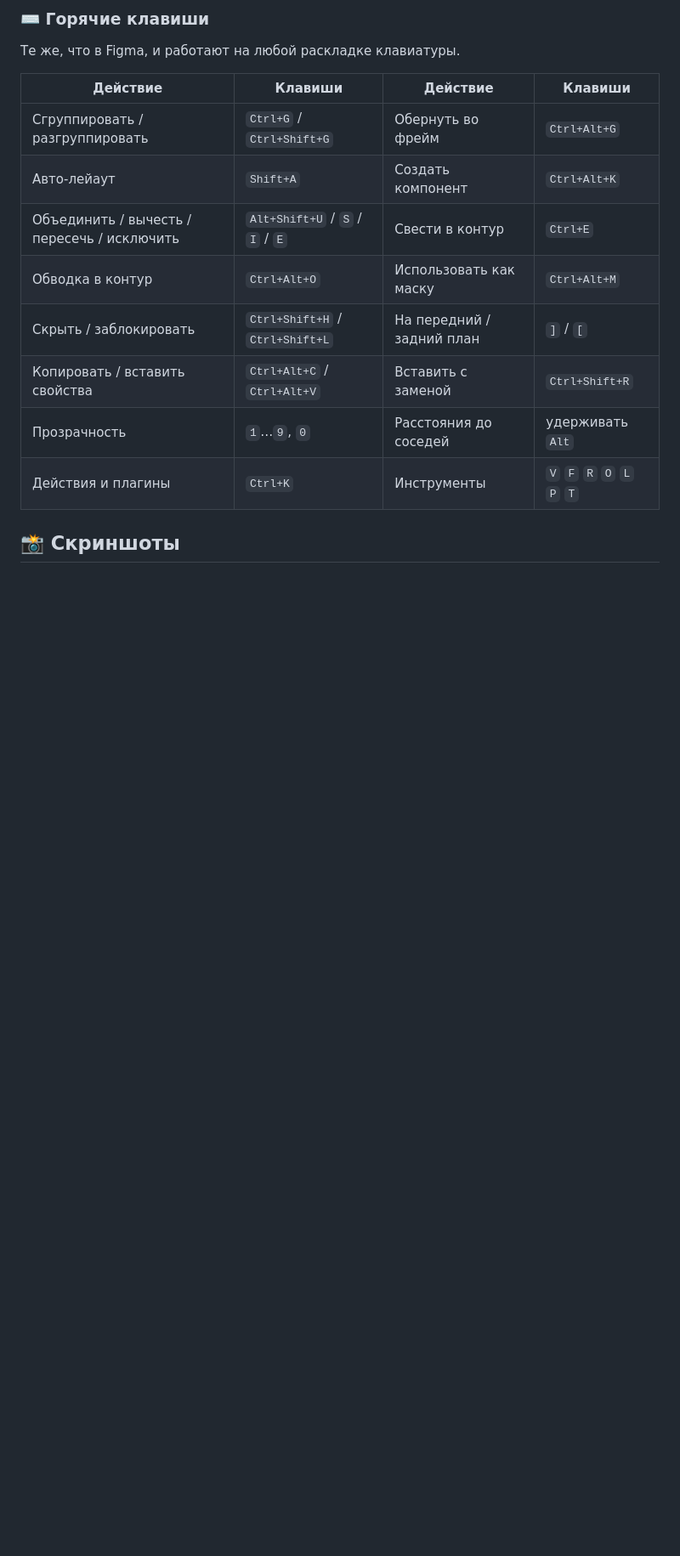
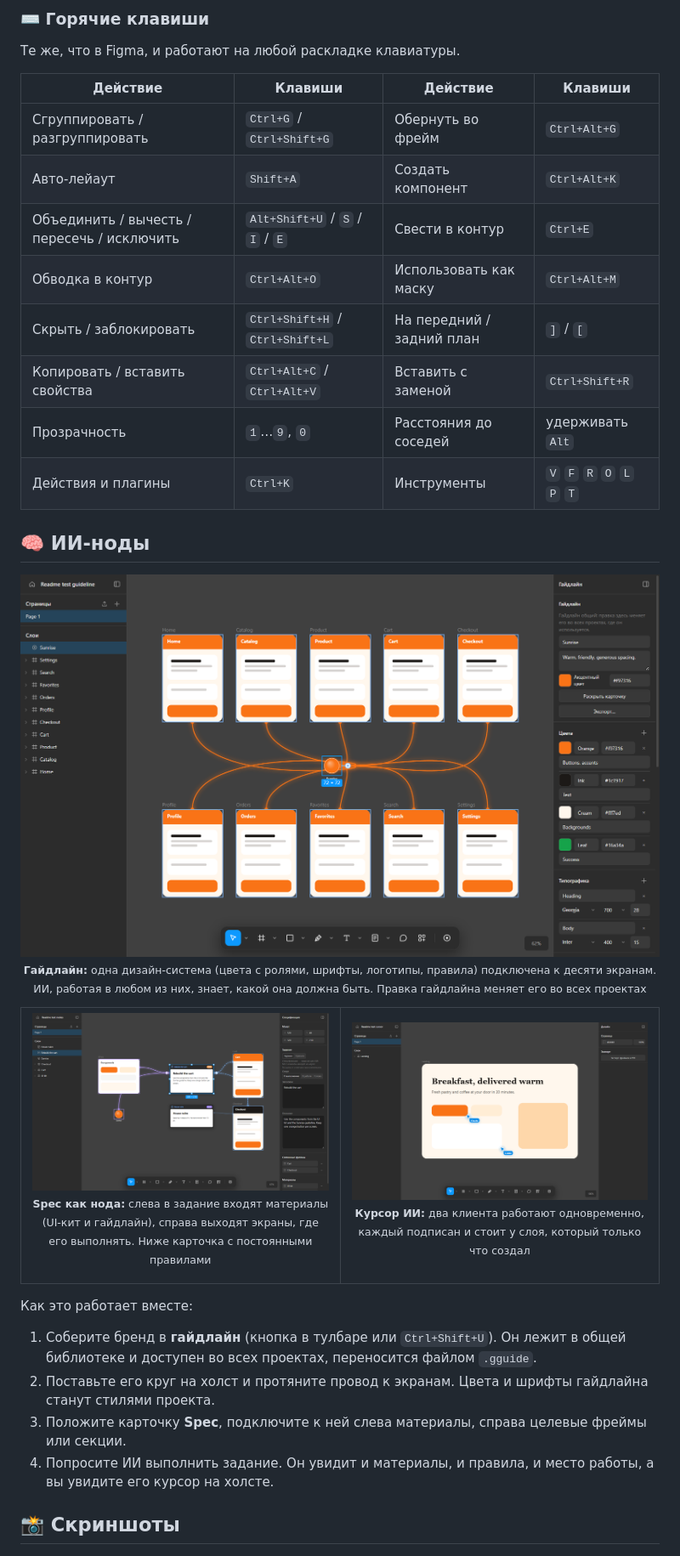
Before and after one commit to A01L/gigma, a Markdown page: README.md, the part around one of its changes. Shown at 85% size. GitHub-like rendering; pictures changed too: docs/screenshots/09-guideline.png (added), docs/screenshots/10-spec-nodes.png (added), docs/screenshots/11-ai-cursor.png (added); blank space fills up the shorter version.

```diff
--- a/README.md
+++ b/README.md
@@ -92,6 +96,27 @@
 | Прозрачность | `1`…`9`, `0` | Расстояния до соседей | удерживать `Alt` |
 | Действия и плагины | `Ctrl+K` | Инструменты | `V` `F` `R` `O` `L` `P` `T` |
 
+## 🧠 ИИ-ноды
+
+<p align="center">
+  <img src="docs/screenshots/09-guideline.png" alt="Гайдлайн, подключённый к десяти экранам" width="100%" />
+  <br/><sub><b>Гайдлайн:</b> одна дизайн-система (цвета с ролями, шрифты, логотипы, правила) подключена к десяти экранам. ИИ, работая в любом из них, знает, какой она должна быть. Правка гайдлайна меняет его во всех проектах</sub>
+</p>
+
+<table>
+<tr>
+<td width="50%"><img src="docs/screenshots/10-spec-nodes.png" alt="Spec как нода" /><p align="center"><sub><b>Spec как нода:</b> слева в задание входят материалы (UI-кит и гайдлайн), справа выходят экраны, где его выполнять. Ниже карточка с постоянными правилами</sub></p></td>
+<td width="50%"><img src="docs/screenshots/11-ai-cursor.png" alt="Курсор ИИ" /><p align="center"><sub><b>Курсор ИИ:</b> два клиента работают одновременно, каждый подписан и стоит у слоя, который только что создал</sub></p></td>
+</tr>
+</table>
+
+Как это работает вместе:
+
+1. Соберите бренд в **гайдлайн** (кнопка в тулбаре или <code>Ctrl+Shift+U</code>). Он лежит в общей библиотеке и доступен во всех проектах, переносится файлом <code>.gguide</code>.
+2. Поставьте его круг на холст и протяните провод к экранам. Цвета и шрифты гайдлайна станут стилями проекта.
+3. Положите карточку **Spec**, подключите к ней слева материалы, справа целевые фреймы или секции.
+4. Попросите ИИ выполнить задание. Он увидит и материалы, и правила, и место работы, а вы увидите его курсор на холсте.
+
 ## 📸 Скриншоты
 
 <p align="center">
```
Also changed, not shown: other parts of README.md (+12 -4 lines), docs/screenshots/12-vector-edit.png (added), docs/screenshots/13-fill-picker.png (added), 2 other files.
